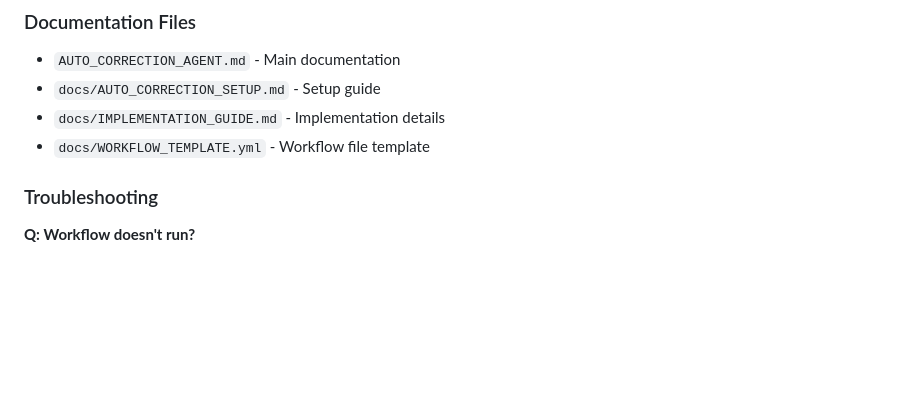
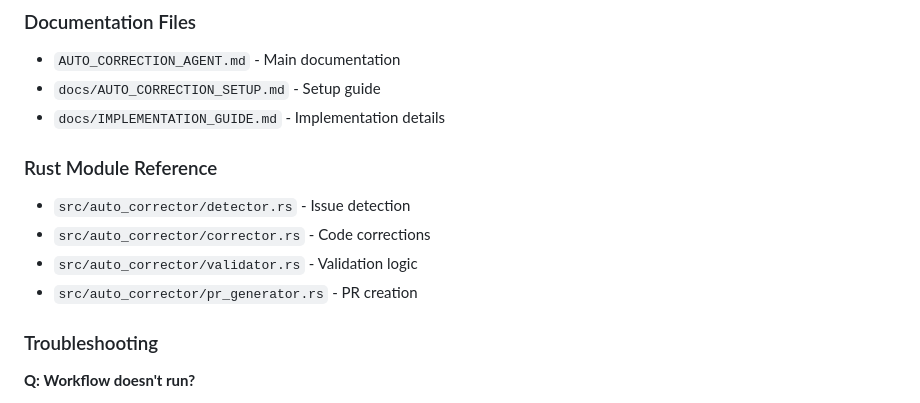
Before and after one commit to liljaybae5-tech/bizzy-fusion-os, a Markdown page: DEPLOYMENT_CHECKLIST.md, the part around one of its changes. Drawn GitHub-style; blank space fills up the shorter version.

```diff
--- a/DEPLOYMENT_CHECKLIST.md
+++ b/DEPLOYMENT_CHECKLIST.md
@@ -239,7 +238,12 @@ The workflow includes 4 main jobs:
 - `AUTO_CORRECTION_AGENT.md` - Main documentation
 - `docs/AUTO_CORRECTION_SETUP.md` - Setup guide
 - `docs/IMPLEMENTATION_GUIDE.md` - Implementation details
-- `docs/WORKFLOW_TEMPLATE.yml` - Workflow file template
+
+### Rust Module Reference
+- `src/auto_corrector/detector.rs` - Issue detection
+- `src/auto_corrector/corrector.rs` - Code corrections
+- `src/auto_corrector/validator.rs` - Validation logic
+- `src/auto_corrector/pr_generator.rs` - PR creation
 
 ### Troubleshooting
 
```
Also changed, not shown: other parts of DEPLOYMENT_CHECKLIST.md (+30 -27 lines), docs/WORKFLOW_INSTALL.md (added, +169 -0 lines).
